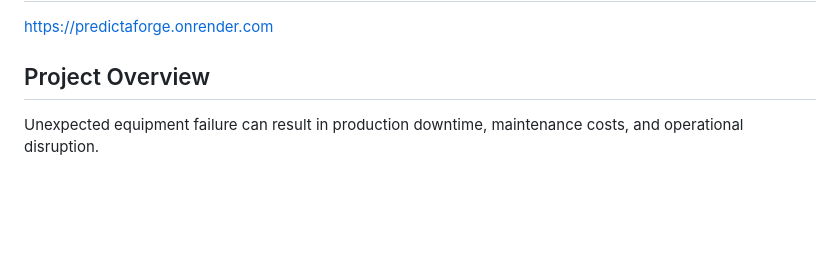
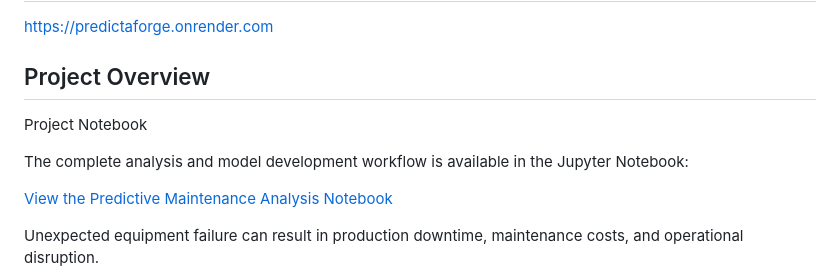
Before and after one commit to Sohamdewoolkar0/AI4I-Predictive-Maintenance, a Markdown page: README.md, the part around the change. GitHub-like rendering; blank space fills up the shorter version.

```diff
--- a/README.md
+++ b/README.md
@@ -9,6 +9,13 @@ The project combines exploratory data analysis, machine learning, model evaluati
 https://predictaforge.onrender.com
 
 ## Project Overview
+
+Project Notebook
+
+The complete analysis and model development workflow is available in the Jupyter Notebook:
+
+[View the Predictive Maintenance Analysis Notebook](Predictive_Maintenance_Analysis.ipynb)
+
 
 Unexpected equipment failure can result in production downtime, maintenance costs, and operational disruption.
 
```
